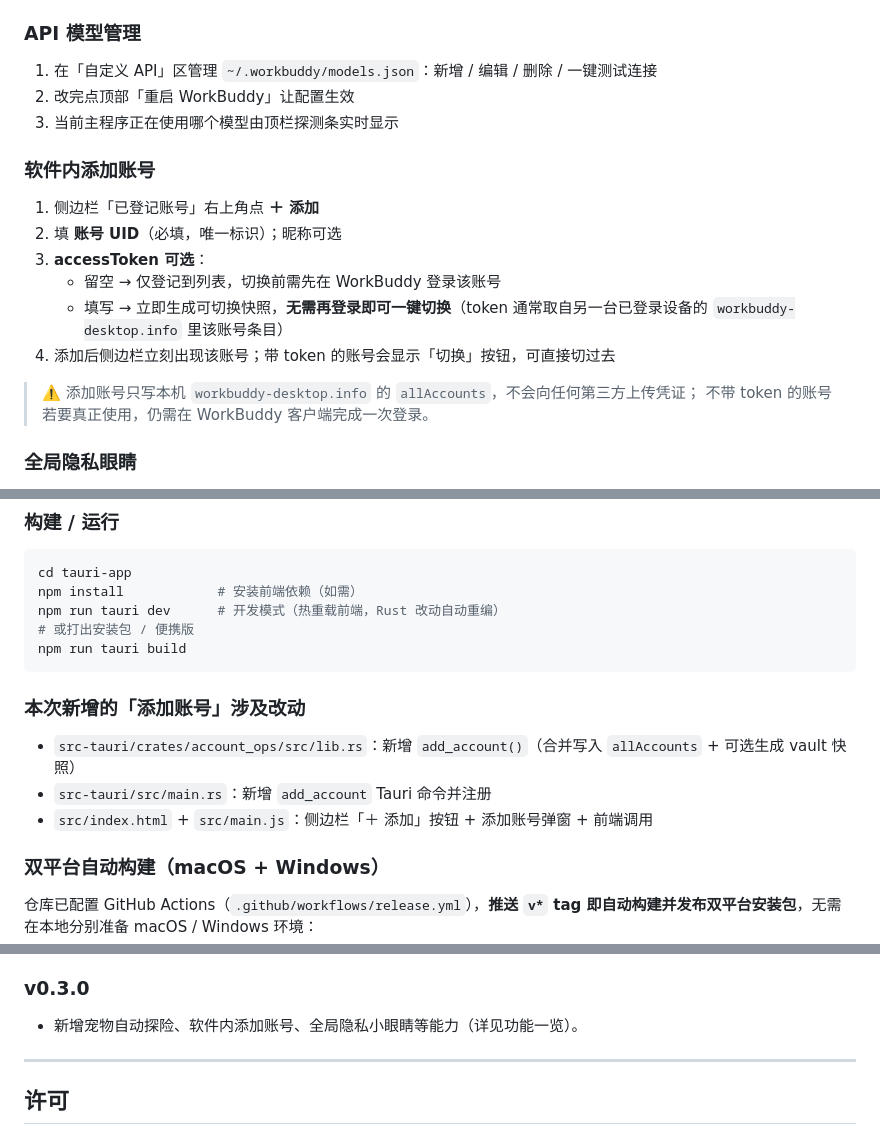
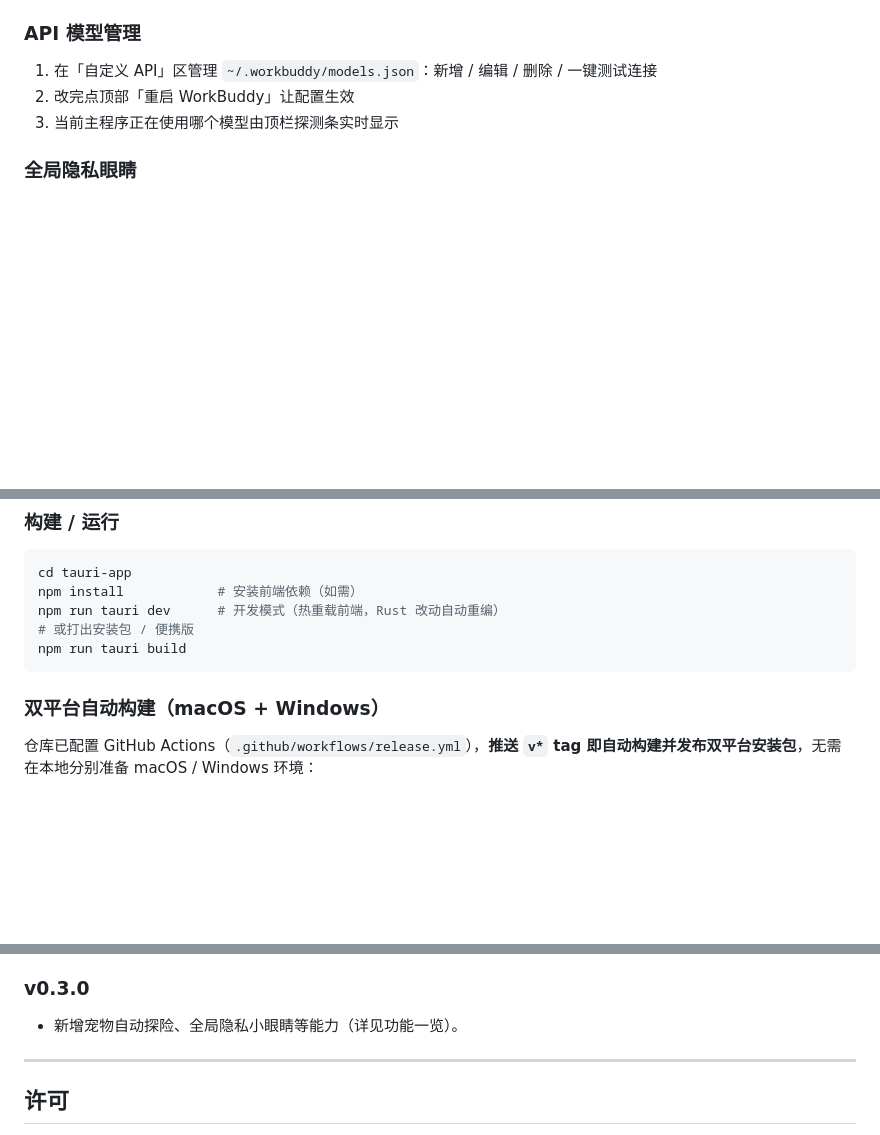
Before and after one commit to xmgzxmgz/workbuddy-account-hub, a Markdown page: README.md, 3 parts joined by grey strips. Drawn GitHub-style; blank space fills up the shorter version.

Commit message:
docs: 清理 README 中已删除的「软件内添加账号」遗留描述

````diff
--- a/README.md
+++ b/README.md
@@ -127,17 +126,6 @@ open "/Applications/WorkBuddy Account Hub.app"
 2. 改完点顶部「重启 WorkBuddy」让配置生效
 3. 当前主程序正在使用哪个模型由顶栏探测条实时显示
 
-### 软件内添加账号
-1. 侧边栏「已登记账号」右上角点 **＋ 添加**
-2. 填 **账号 UID**（必填，唯一标识）；昵称可选
-3. **accessToken 可选**：
-   - 留空 → 仅登记到列表，切换前需先在 WorkBuddy 登录该账号
-   - 填写 → 立即生成可切换快照，**无需再登录即可一键切换**（token 通常取自另一台已登录设备的 `workbuddy-desktop.info` 里该账号条目）
-4. 添加后侧边栏立刻出现该账号；带 token 的账号会显示「切换」按钮，可直接切过去
-
-> ⚠️ 添加账号只写本机 `workbuddy-desktop.info` 的 `allAccounts`，不会向任何第三方上传凭证；
-> 不带 token 的账号若要真正使用，仍需在 WorkBuddy 客户端完成一次登录。
-
 ### 全局隐私眼睛
 - 默认状态：所有隐私字段**只露首尾 + 中段高斯模糊**
 - 点顶栏 👁 隐私 → 全部清晰（图标变 🙈），再点 → 恢复模糊
@@ -161,11 +149,6 @@ npm run tauri dev      # 开发模式（热重载前端，Rust 改动自动重
 # 或打出安装包 / 便携版
 npm run tauri build
 ```
-
-### 本次新增的「添加账号」涉及改动
-- `src-tauri/crates/account_ops/src/lib.rs`：新增 `add_account()`（合并写入 `allAccounts` + 可选生成 vault 快照）
-- `src-tauri/src/main.rs`：新增 `add_account` Tauri 命令并注册
-- `src/index.html` + `src/main.js`：侧边栏「＋ 添加」按钮 + 添加账号弹窗 + 前端调用
 
 ### 双平台自动构建（macOS + Windows）
 
@@ -336,7 +319,7 @@ workbuddy-account-hub/
 - 更新 README：如实说明「切换只换登录态、各账号对话各自独立」，补充双平台 CI 构建说明。
 
 ### v0.3.0
-- 新增宠物自动探险、软件内添加账号、全局隐私小眼睛等能力（详见功能一览）。
+- 新增宠物自动探险、全局隐私小眼睛等能力（详见功能一览）。
 
 ---
 
````
Also changed, not shown: other parts of README.md (+0 -1 lines).
